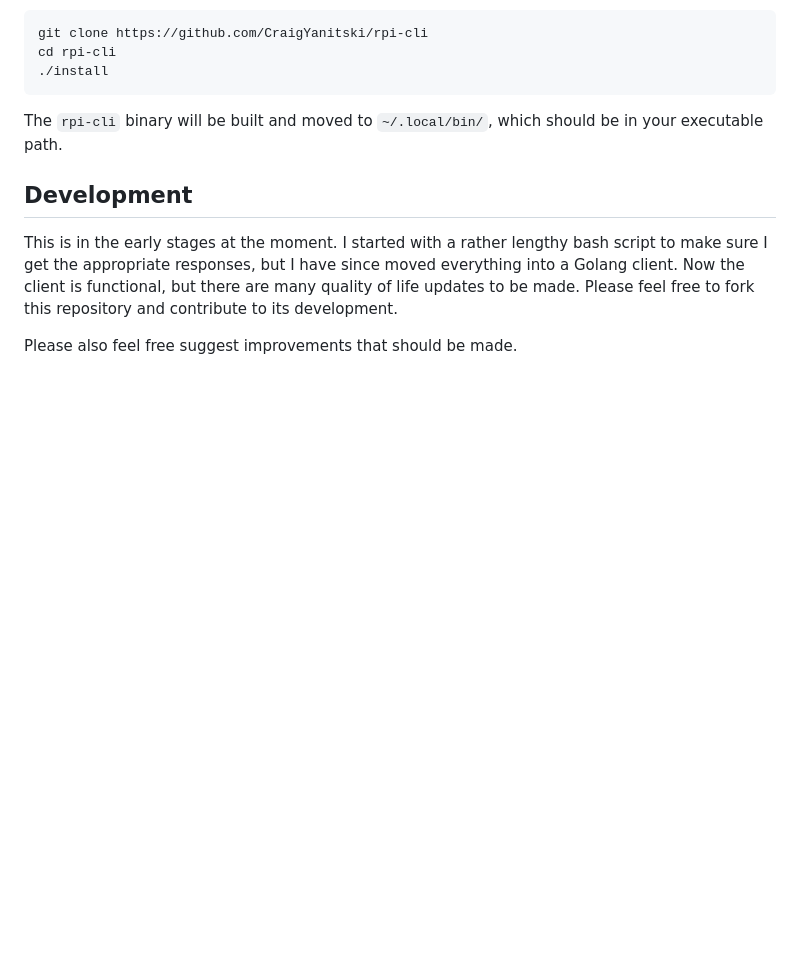
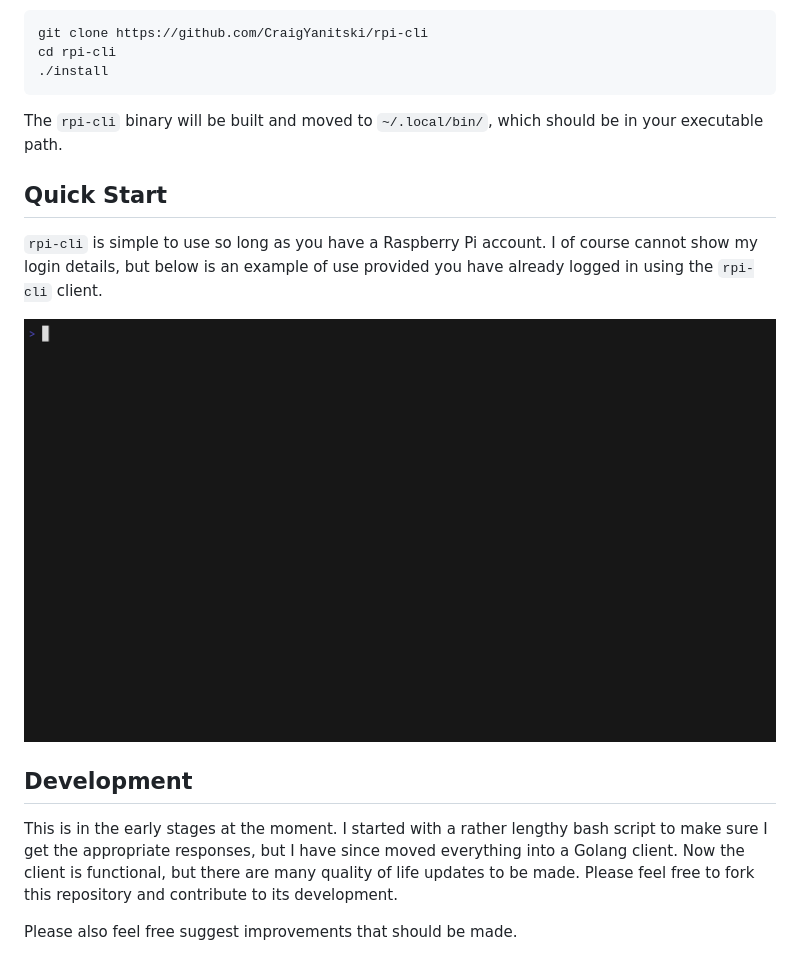
Before and after one commit to CraigYanitski/rpi-cli, a Markdown page: README.md, the part around the change. Drawn GitHub-style; pictures changed too: quick-start.gif (added); blank space fills up the shorter version.

Commit message:
add quick start gif

```diff
--- a/README.md
+++ b/README.md
@@ -40,6 +40,15 @@ cd rpi-cli
 The `rpi-cli` binary will be built and moved to `~/.local/bin/`, which should be in your
 executable path.
 
+Quick Start
+---
+
+`rpi-cli` is simple to use so long as you have a Raspberry Pi account.
+I of course cannot show my login details, but below is an example of use provided you have
+already logged in using the `rpi-cli` client.
+
+![quick start animation](./quick-start.gif)
+
 Development
 ---
 
```
Also changed, not shown: 1 other file.
